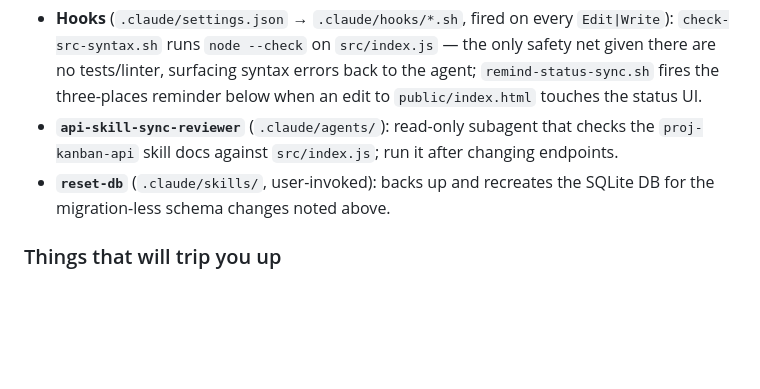
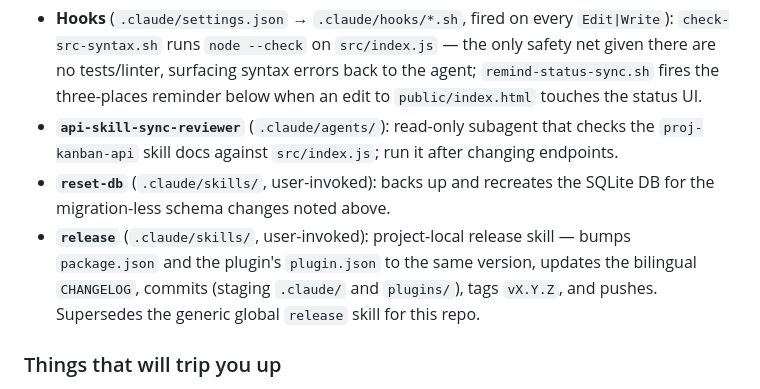
Before and after one commit to Lewsiafat/proj-kanban, a Markdown page: CLAUDE.md, the part around the change. GitHub-like rendering; blank space fills up the shorter version.

Commit message:
feat(skill): 新增本 repo 專屬 plugin-aware release skill
bump 時同步 package.json 與 plugin.json 版號、更新 bilingual CHANGELOG、
會 stage .claude/ 與 plugins/、tag vX.Y.Z;取代全域泛用 release skill。
CLAUDE.md helpers 清單補上此 skill。

Co-Authored-By: Claude Opus 4.8 (1M context) <noreply@anthropic.com>

```diff
--- a/CLAUDE.md
+++ b/CLAUDE.md
@@ -27,6 +27,7 @@ Other Claude Code helpers live in `.claude/` (committed with the repo):
 - **Hooks** (`.claude/settings.json` → `.claude/hooks/*.sh`, fired on every `Edit|Write`): `check-src-syntax.sh` runs `node --check` on `src/index.js` — the only safety net given there are no tests/linter, surfacing syntax errors back to the agent; `remind-status-sync.sh` fires the three-places reminder below when an edit to `public/index.html` touches the status UI.
 - **`api-skill-sync-reviewer`** (`.claude/agents/`): read-only subagent that checks the `proj-kanban-api` skill docs against `src/index.js`; run it after changing endpoints.
 - **`reset-db`** (`.claude/skills/`, user-invoked): backs up and recreates the SQLite DB for the migration-less schema changes noted above.
+- **`release`** (`.claude/skills/`, user-invoked): project-local release skill — bumps `package.json` and the plugin's `plugin.json` to the same version, updates the bilingual `CHANGELOG`, commits (staging `.claude/` and `plugins/`), tags `vX.Y.Z`, and pushes. Supersedes the generic global `release` skill for this repo.
 
 ### Things that will trip you up
 
```
Also changed, not shown: 1 other file.
